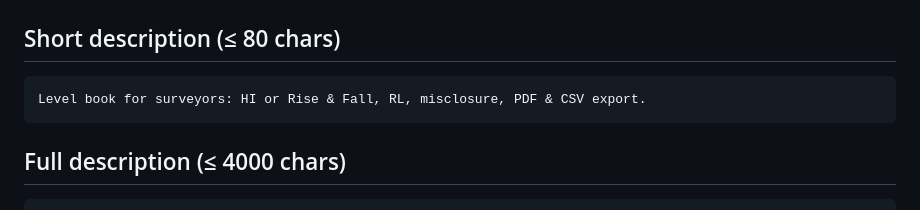
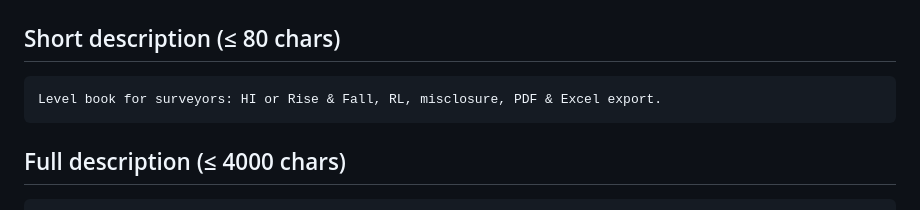
Before and after one commit to blood8879/lv-book, a Markdown page: docs/store/store-listing-en.md, the part around the change. GitHub-like rendering.

Commit message:
Store listing: mention Excel in the short description (en/es)
Co-Authored-By: Claude Opus 5.5 (1M context) <noreply@anthropic.com>

````diff
--- a/docs/store/store-listing-en.md
+++ b/docs/store/store-listing-en.md
@@ -12,7 +12,7 @@ Lv Book: Surveying Level Book
 ## Short description (≤ 80 chars)
 
 ```
-Level book for surveyors: HI or Rise & Fall, RL, misclosure, PDF & CSV export.
+Level book for surveyors: HI or Rise & Fall, RL, misclosure, PDF & Excel export.
 ```
 
 ## Full description (≤ 4000 chars)
````
Also changed, not shown: docs/store/store-listing-es.md (+1 -1 lines).
